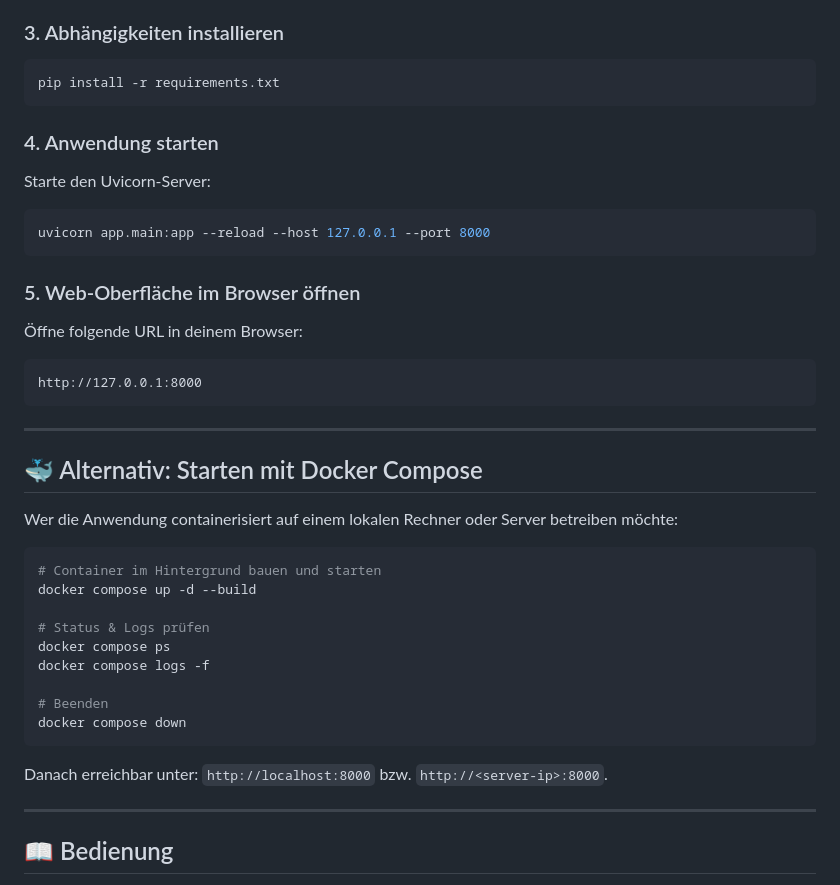
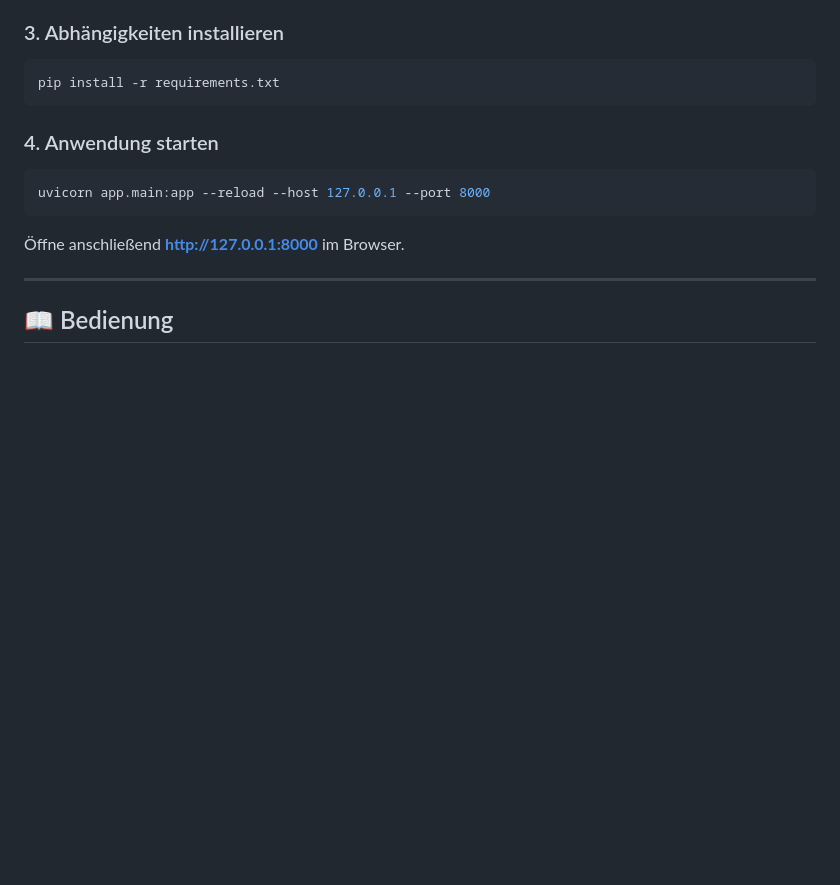
Before and after one commit to nilsee1/literotica-scraper, a Markdown page: README.md, the part around one of its changes. Rendered like a GitHub page; blank space fills up the shorter version.

````diff
--- a/README.md
+++ b/README.md
@@ -94,36 +139,10 @@ pip install -r requirements.txt
 ```
 
 ### 4. Anwendung starten
-Starte den Uvicorn-Server:
 ```bash
 uvicorn app.main:app --reload --host 127.0.0.1 --port 8000
 ```
-
-### 5. Web-Oberfläche im Browser öffnen
-Öffne folgende URL in deinem Browser:
-```
-http://127.0.0.1:8000
-```
-
----
-
-## 🐳 Alternativ: Starten mit Docker Compose
-
-Wer die Anwendung containerisiert auf einem lokalen Rechner oder Server betreiben möchte:
-
-```bash
-# Container im Hintergrund bauen und starten
-docker compose up -d --build
-
-# Status & Logs prüfen
-docker compose ps
-docker compose logs -f
-
-# Beenden
-docker compose down
-```
-
-Danach erreichbar unter: `http://localhost:8000` bzw. `http://<server-ip>:8000`.
+Öffne anschließend **http://127.0.0.1:8000** im Browser.
 
 ---
 
````
Also changed, not shown: other parts of README.md (+49 -4 lines).
